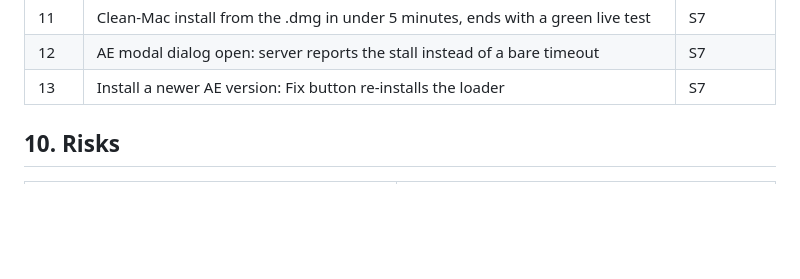
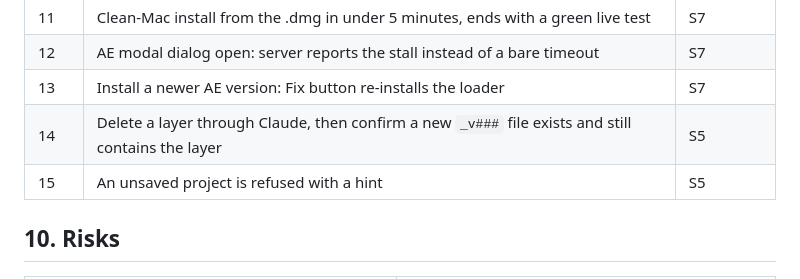
Before and after one commit to StanleySweet/ae-mcp, a Markdown page: docs/BACKLOG.md, the part around the change. Drawn GitHub-style; blank space fills up the shorter version.

Commit message:
docs(checklist): add rows 14 and 15

```diff
--- a/docs/BACKLOG.md
+++ b/docs/BACKLOG.md
@@ -492,6 +492,8 @@ Run the sprint's rows on a real AE with a throwaway project. Record results in `
 | 11  | Clean-Mac install from the .dmg in under 5 minutes, ends with a green live test              | S7 |
 | 12  | AE modal dialog open: server reports the stall instead of a bare timeout                     | S7 |
 | 13  | Install a newer AE version: Fix button re-installs the loader                                | S7 |
+| 14  | Delete a layer through Claude, then confirm a new `_v###` file exists and still contains the layer | S5 |
+| 15  | An unsaved project is refused with a hint                                                    | S5 |
 
 ## 10. Risks
 
```
